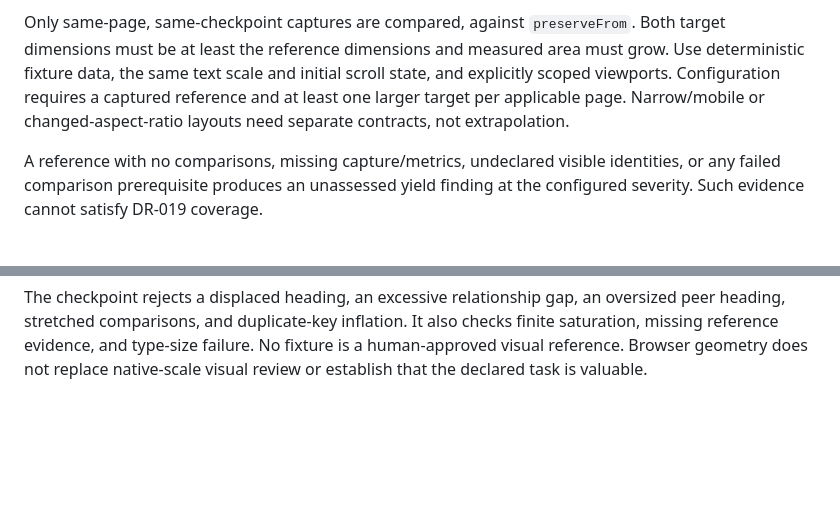
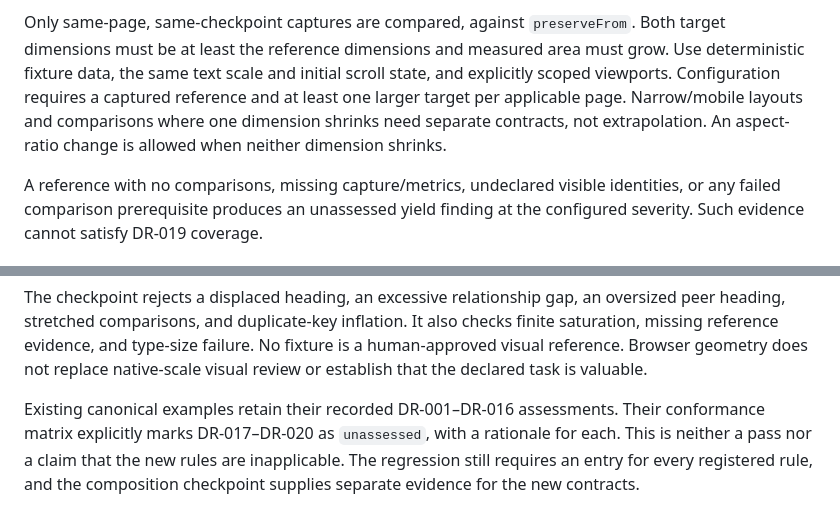
Before and after one commit to lanej/viewrule, a Markdown page: docs/composition.md, 2 parts joined by grey strips. Rendered like a GitHub page; blank space fills up the shorter version.

Commit message:
Clarify comparable viewport dimensions and unassessed example coverage

```diff
--- a/docs/composition.md
+++ b/docs/composition.md
@@ -65,8 +65,9 @@ Only same-page, same-checkpoint captures are compared, against `preserveFrom`.
 Both target dimensions must be at least the reference dimensions and measured
 area must grow. Use deterministic fixture data, the same text scale and initial
 scroll state, and explicitly scoped viewports. Configuration requires a captured
-reference and at least one larger target per applicable page. Narrow/mobile or
-changed-aspect-ratio layouts need separate contracts, not extrapolation.
+reference and at least one larger target per applicable page. Narrow/mobile
+layouts and comparisons where one dimension shrinks need separate contracts,
+not extrapolation. An aspect-ratio change is allowed when neither dimension shrinks.
 
 A reference with no comparisons, missing capture/metrics, undeclared visible
 identities, or any failed comparison prerequisite produces an unassessed yield
@@ -106,3 +107,9 @@ oversized peer heading, stretched comparisons, and duplicate-key inflation. It
 also checks finite saturation, missing reference evidence, and type-size failure.
 No fixture is a human-approved visual reference. Browser geometry does not replace
 native-scale visual review or establish that the declared task is valuable.
+
+Existing canonical examples retain their recorded DR-001–DR-016 assessments.
+Their conformance matrix explicitly marks DR-017–DR-020 as `unassessed`, with a
+rationale for each. This is neither a pass nor a claim that the new rules are
+inapplicable. The regression still requires an entry for every registered rule,
+and the composition checkpoint supplies separate evidence for the new contracts.
```
